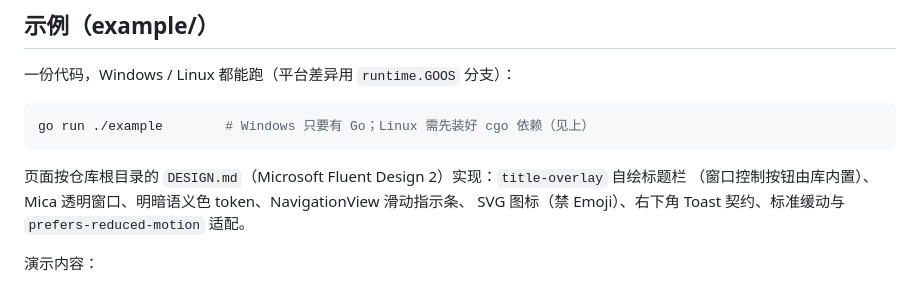
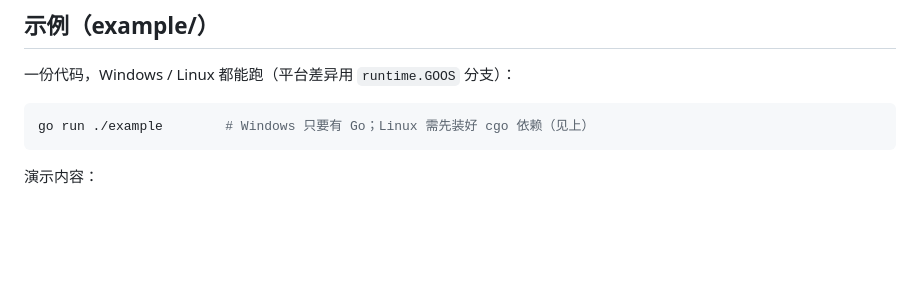
Before and after one commit to luoxueyousheng/JadeViewGo, a Markdown page: README.md, the part around the change. Drawn GitHub-style; blank space fills up the shorter version.

````diff
--- a/README.md
+++ b/README.md
@@ -110,10 +110,6 @@ func main() {
 ```bash
 go run ./example        # Windows 只要有 Go；Linux 需先装好 cgo 依赖（见上）
 ```
-
-页面按仓库根目录的 `DESIGN.md`（Microsoft Fluent Design 2）实现：`title-overlay` 自绘标题栏
-（窗口控制按钮由库内置）、Mica 透明窗口、明暗语义色 token、NavigationView 滑动指示条、
-SVG 图标（禁 Emoji）、右下角 Toast 契约、标准缓动与 `prefers-reduced-motion` 适配。
 
 演示内容：
 
````
